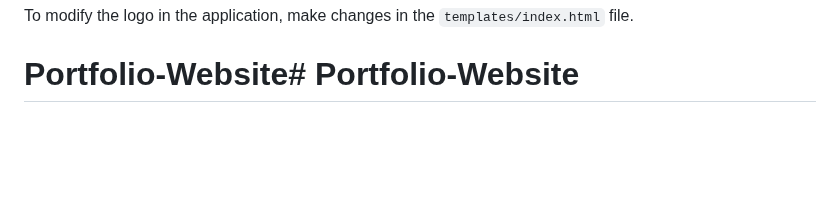
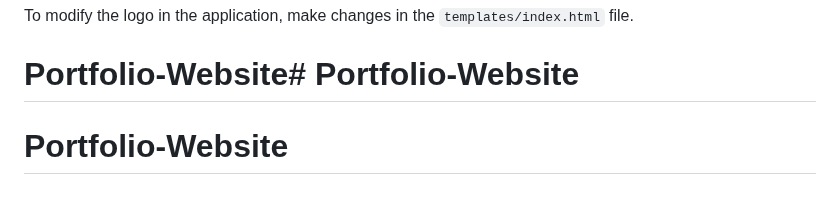
Before and after one commit to TommySkylark/My-Portfolio-Website, a Markdown page: README.md, the part around the change. GitHub-like rendering; blank space fills up the shorter version.

```diff
--- a/README.md
+++ b/README.md
@@ -155,3 +155,4 @@
 
 
 # Portfolio-Website# Portfolio-Website
+# Portfolio-Website
```
